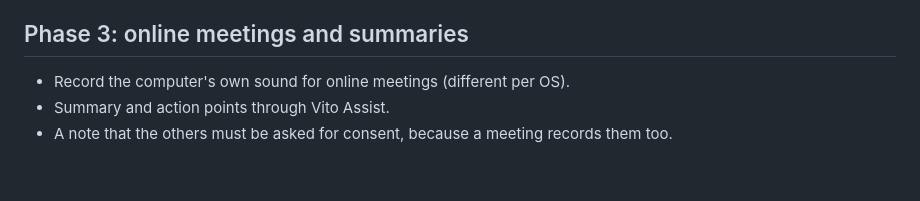
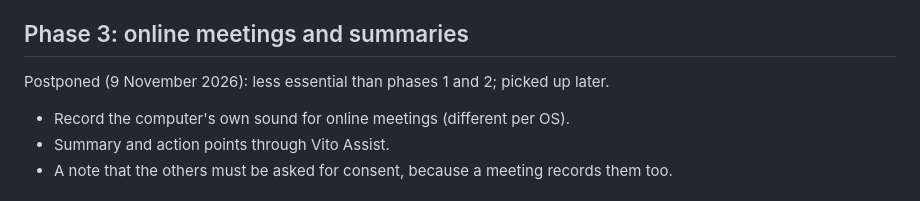
Before and after one commit to vinceecniv/Vito, a Markdown page: docs/long-recordings.md, the part around the change. Rendered like a GitHub page; blank space fills up the shorter version.

Commit message:
docs: phase 3 of recordings postponed
Co-Authored-By: Claude Opus 5.5 <noreply@anthropic.com>

```diff
--- a/docs/long-recordings.md
+++ b/docs/long-recordings.md
@@ -176,6 +176,8 @@ Started 9 November 2026.
 
 ## Phase 3: online meetings and summaries
 
+Postponed (9 November 2026): less essential than phases 1 and 2; picked up later.
+
 - Record the computer's own sound for online meetings (different per OS).
 - Summary and action points through Vito Assist.
 - A note that the others must be asked for consent, because a meeting records
```
